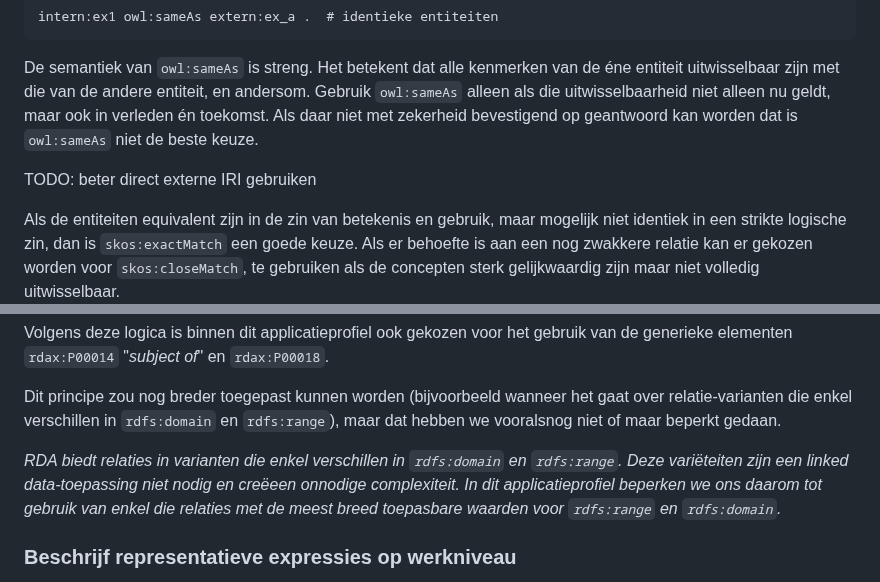
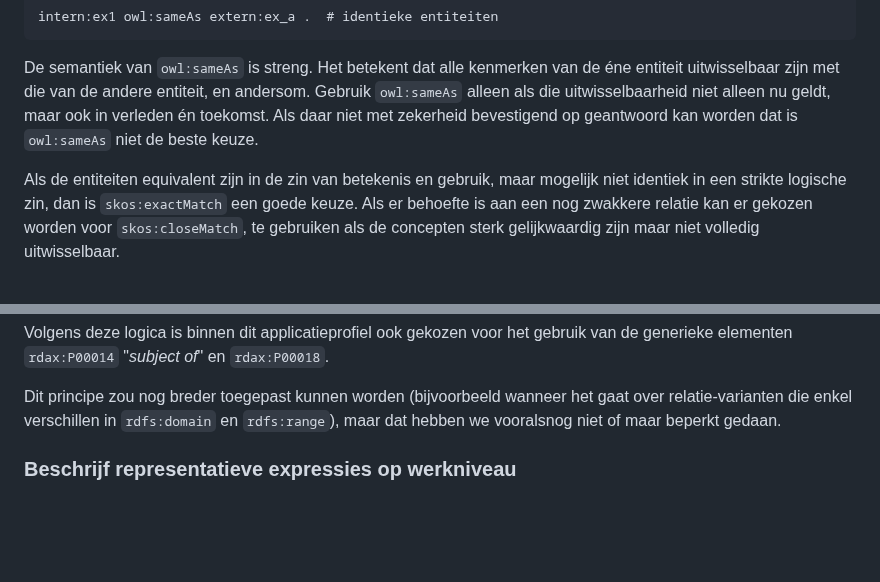
Before and after one commit to PodiumkunstNet/ApplicationProfileRDA, a Markdown page: Principles.md, 2 parts joined by grey strips. Rendered like a GitHub page; blank space fills up the shorter version.

Commit message:
over range en domain ingekort

```diff
--- a/Principles.md
+++ b/Principles.md
@@ -68,8 +68,6 @@ De gangbare manier om aan te geven dat een entiteit gelijk is aan een externe en
 
 De semantiek van `owl:sameAs` is streng. Het betekent dat alle kenmerken van de éne entiteit uitwisselbaar zijn met die van de andere entiteit, en andersom. Gebruik `owl:sameAs` alleen als die uitwisselbaarheid niet alleen nu geldt, maar ook in verleden én toekomst. Als daar niet met zekerheid bevestigend op geantwoord kan worden dat is `owl:sameAs` niet de beste keuze.
 
-TODO: beter direct externe IRI gebruiken
-
 Als de entiteiten equivalent zijn in de zin van betekenis en gebruik, maar mogelijk niet identiek in een strikte logische zin, dan is `skos:exactMatch` een goede keuze. Als er behoefte is aan een nog zwakkere relatie kan er gekozen worden voor `skos:closeMatch`, te gebruiken als de concepten sterk gelijkwaardig zijn maar niet volledig uitwisselbaar.
 
 	@prefix skos: <http://www.w3.org/2004/02/skos/core#> .
@@ -117,8 +115,6 @@ Sommige actor-relaties in RDA zijn niet op het niveau van `rdac:C10002` ("*agent
 Volgens deze logica is binnen dit applicatieprofiel ook gekozen voor het gebruik van de generieke elementen `rdax:P00014` "*subject of*" en `rdax:P00018`.
 
 Dit principe zou nog breder toegepast kunnen worden (bijvoorbeeld wanneer het gaat over relatie-varianten die enkel verschillen in `rdfs:domain` en `rdfs:range`), maar dat hebben we vooralsnog niet of maar beperkt gedaan.
-
-_RDA biedt relaties in varianten die enkel verschillen in `rdfs:domain` en `rdfs:range`. Deze variëteiten zijn een linked data-toepassing niet nodig en creëeen onnodige complexiteit. In dit applicatieprofiel beperken we ons daarom tot gebruik van enkel die relaties met de meest breed toepasbare waarden voor `rdfs:range` en `rdfs:domain`._
 
 ### Beschrijf representatieve expressies op werkniveau
 
```
